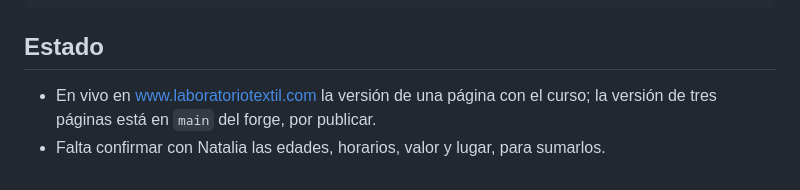
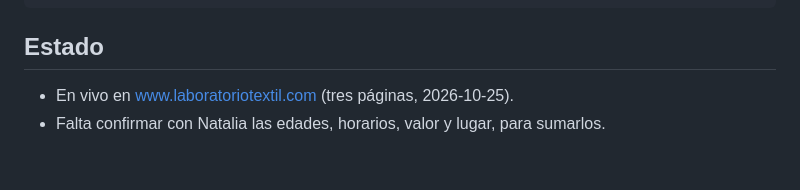
Before and after one commit to laboratoriotextil/laboratoriotextil.github.io, a Markdown page: README.md, the part around the change. GitHub-like rendering.

Commit message:
README: the three-page site is live

```diff
--- a/README.md
+++ b/README.md
@@ -80,6 +80,5 @@ git push github main             # publica en www.laboratoriotextil.com
 
 ## Estado
 
-- En vivo en www.laboratoriotextil.com la versión de una página con el curso; la versión de tres páginas
-  está en `main` del forge, por publicar.
+- En vivo en www.laboratoriotextil.com (tres páginas, 2026-10-25).
 - Falta confirmar con Natalia las edades, horarios, valor y lugar, para sumarlos.
```
